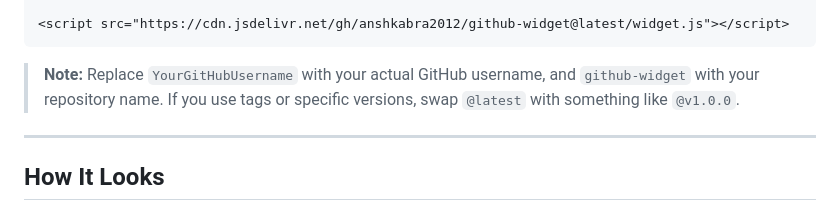
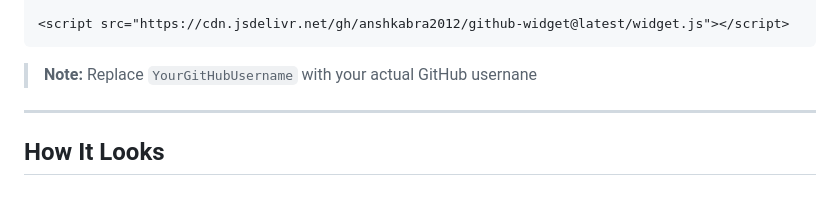
Before and after one commit to polarxcised/github-widget, a Markdown page: README.md, the part around the change. Drawn GitHub-style.

````diff
--- a/README.md
+++ b/README.md
@@ -21,8 +21,7 @@ To use this widget **immediately** on your website, insert a `<div>` with the cl
 <script src="https://cdn.jsdelivr.net/gh/anshkabra2012/github-widget@latest/widget.js"></script>
 ```
 
-> **Note:** Replace `YourGitHubUsername` with your actual GitHub username, and `github-widget` with your repository name. If you use tags or specific versions, swap `@latest` with something like `@v1.0.0`.
-
+> **Note:** Replace `YourGitHubUsername` with your actual GitHub usernane
 ---
 
 ## How It Looks
````
